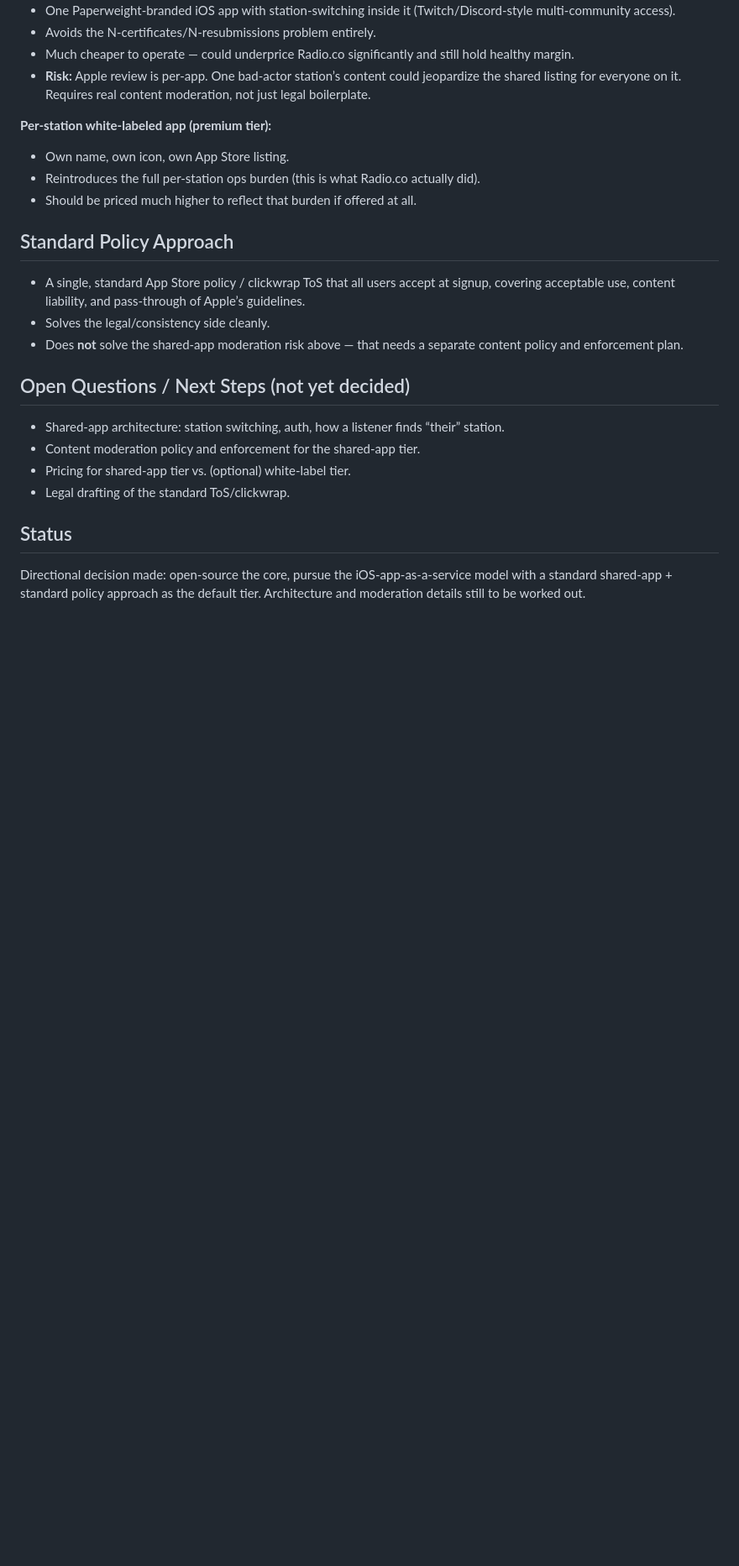
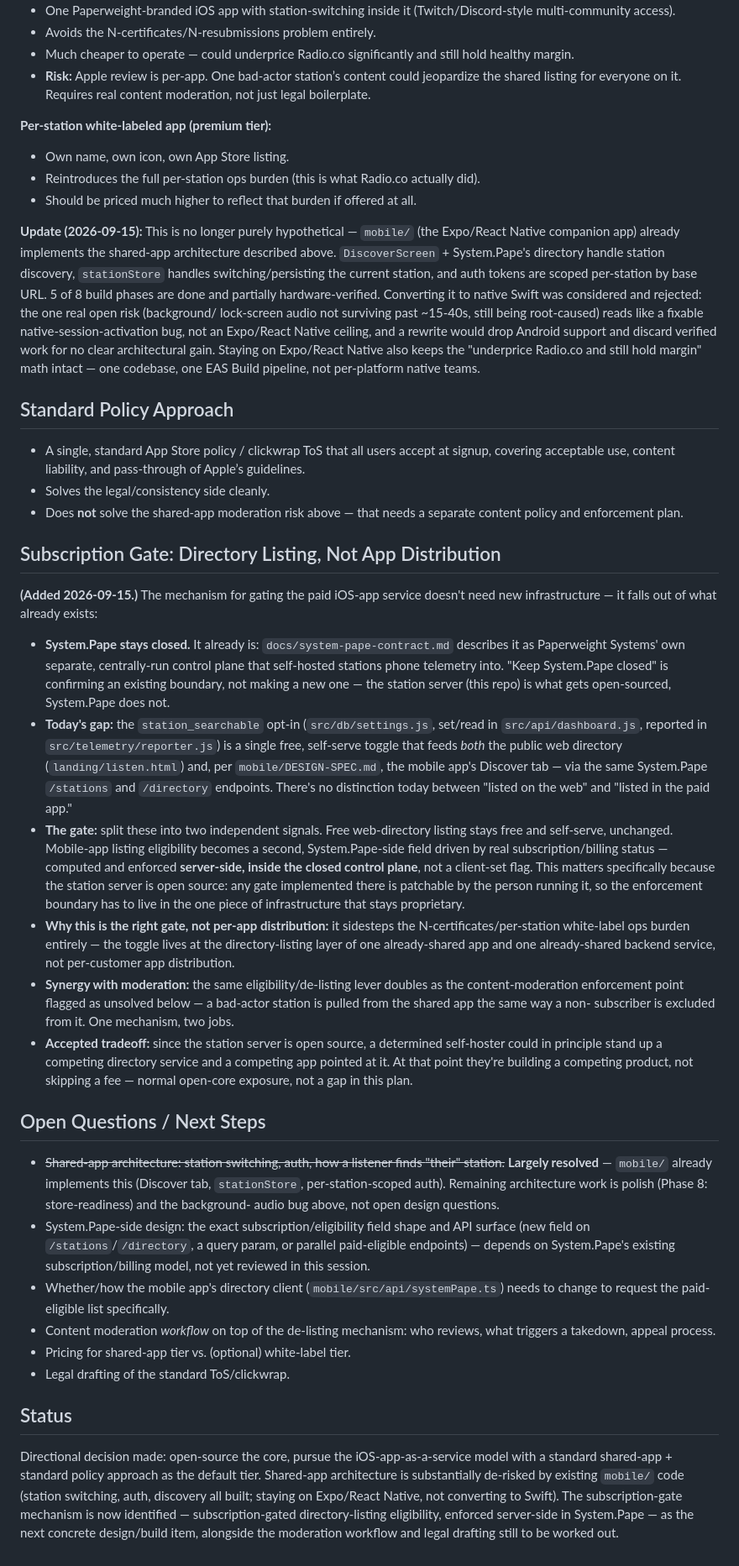
Before and after one commit to bud-diaz/paperweightv1, a Markdown page: docs/opensource-ios-service-decision.md, the part around the change. Shown at 84% size. Rendered like a GitHub page; blank space fills up the shorter version.

Commit message:
Update open-source iOS service decision doc
Records session findings: mobile/ already implements the shared-app
architecture (station switching, per-station auth, discovery), staying
on Expo/React Native rather than converting to Swift, and a new
subscription-gate design (mobile-app directory listing eligibility
enforced server-side in the closed System.Pape control plane, separate
from the existing free web-directory toggle).

Co-Authored-By: Claude Sonnet 5 <noreply@anthropic.com>
Claude-Session: https://claude.ai/code/session_01Jg7YoMhcB318zZRSV5SP1s

```diff
--- a/docs/opensource-ios-service-decision.md
+++ b/docs/opensource-ios-service-decision.md
@@ -34,19 +34,90 @@ Open-source the Paperweight core platform, then offer a subscription-based servi
 - Reintroduces the full per-station ops burden (this is what Radio.co actually did).
 - Should be priced much higher to reflect that burden if offered at all.
 
+**Update (2026-09-15):** This is no longer purely hypothetical — `mobile/`
+(the Expo/React Native companion app) already implements the shared-app
+architecture described above. `DiscoverScreen` + System.Pape's directory
+handle station discovery, `stationStore` handles switching/persisting the
+current station, and auth tokens are scoped per-station by base URL. 5 of 8
+build phases are done and partially hardware-verified. Converting it to
+native Swift was considered and rejected: the one real open risk (background/
+lock-screen audio not surviving past ~15-40s, still being root-caused) reads
+like a fixable native-session-activation bug, not an Expo/React Native
+ceiling, and a rewrite would drop Android support and discard verified work
+for no clear architectural gain. Staying on Expo/React Native also keeps the
+"underprice Radio.co and still hold margin" math intact — one codebase, one
+EAS Build pipeline, not per-platform native teams.
+
 ## Standard Policy Approach
 
 - A single, standard App Store policy / clickwrap ToS that all users accept at signup, covering acceptable use, content liability, and pass-through of Apple’s guidelines.
 - Solves the legal/consistency side cleanly.
 - Does **not** solve the shared-app moderation risk above — that needs a separate content policy and enforcement plan.
 
-## Open Questions / Next Steps (not yet decided)
+## Subscription Gate: Directory Listing, Not App Distribution
 
-- Shared-app architecture: station switching, auth, how a listener finds “their” station.
-- Content moderation policy and enforcement for the shared-app tier.
+**(Added 2026-09-15.)** The mechanism for gating the paid iOS-app service
+doesn't need new infrastructure — it falls out of what already exists:
+
+- **System.Pape stays closed.** It already is: `docs/system-pape-contract.md`
+  describes it as Paperweight Systems' own separate, centrally-run control
+  plane that self-hosted stations phone telemetry into. "Keep System.Pape
+  closed" is confirming an existing boundary, not making a new one — the
+  station server (this repo) is what gets open-sourced, System.Pape does not.
+- **Today's gap:** the `station_searchable` opt-in (`src/db/settings.js`,
+  set/read in `src/api/dashboard.js`, reported in `src/telemetry/reporter.js`)
+  is a single free, self-serve toggle that feeds *both* the public web
+  directory (`landing/listen.html`) and, per `mobile/DESIGN-SPEC.md`, the
+  mobile app's Discover tab — via the same System.Pape `/stations` and
+  `/directory` endpoints. There's no distinction today between "listed on the
+  web" and "listed in the paid app."
+- **The gate:** split these into two independent signals. Free web-directory
+  listing stays free and self-serve, unchanged. Mobile-app listing eligibility
+  becomes a second, System.Pape-side field driven by real subscription/billing
+  status — computed and enforced **server-side, inside the closed control
+  plane**, not a client-set flag. This matters specifically because the
+  station server is open source: any gate implemented there is patchable by
+  the person running it, so the enforcement boundary has to live in the one
+  piece of infrastructure that stays proprietary.
+- **Why this is the right gate, not per-app distribution:** it sidesteps the
+  N-certificates/per-station white-label ops burden entirely — the toggle
+  lives at the directory-listing layer of one already-shared app and one
+  already-shared backend service, not per-customer app distribution.
+- **Synergy with moderation:** the same eligibility/de-listing lever doubles
+  as the content-moderation enforcement point flagged as unsolved below — a
+  bad-actor station is pulled from the shared app the same way a non-
+  subscriber is excluded from it. One mechanism, two jobs.
+- **Accepted tradeoff:** since the station server is open source, a determined
+  self-hoster could in principle stand up a competing directory service and a
+  competing app pointed at it. At that point they're building a competing
+  product, not skipping a fee — normal open-core exposure, not a gap in this
+  plan.
+
+## Open Questions / Next Steps
+
+- ~~Shared-app architecture: station switching, auth, how a listener finds
+  "their" station.~~ **Largely resolved** — `mobile/` already implements this
+  (Discover tab, `stationStore`, per-station-scoped auth). Remaining
+  architecture work is polish (Phase 8: store-readiness) and the background-
+  audio bug above, not open design questions.
+- System.Pape-side design: the exact subscription/eligibility field shape and
+  API surface (new field on `/stations`/`/directory`, a query param, or
+  parallel paid-eligible endpoints) — depends on System.Pape's existing
+  subscription/billing model, not yet reviewed in this session.
+- Whether/how the mobile app's directory client (`mobile/src/api/systemPape.ts`)
+  needs to change to request the paid-eligible list specifically.
+- Content moderation *workflow* on top of the de-listing mechanism: who
+  reviews, what triggers a takedown, appeal process.
 - Pricing for shared-app tier vs. (optional) white-label tier.
 - Legal drafting of the standard ToS/clickwrap.
 
 ## Status
 
-Directional decision made: open-source the core, pursue the iOS-app-as-a-service model with a standard shared-app + standard policy approach as the default tier. Architecture and moderation details still to be worked out.
+Directional decision made: open-source the core, pursue the iOS-app-as-a-service
+model with a standard shared-app + standard policy approach as the default
+tier. Shared-app architecture is substantially de-risked by existing `mobile/`
+code (station switching, auth, discovery all built; staying on Expo/React
+Native, not converting to Swift). The subscription-gate mechanism is now
+identified — subscription-gated directory-listing eligibility, enforced
+server-side in System.Pape — as the next concrete design/build item, alongside
+the moderation workflow and legal drafting still to be worked out.
```
